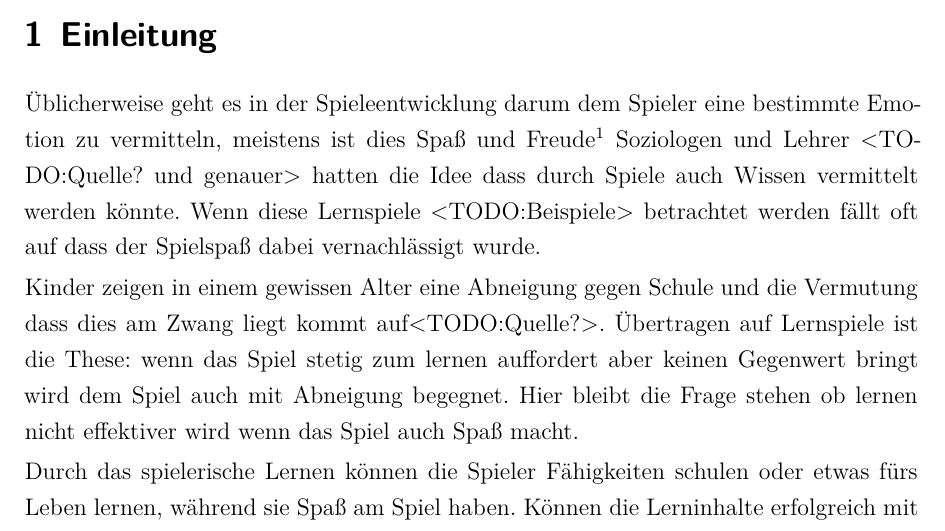
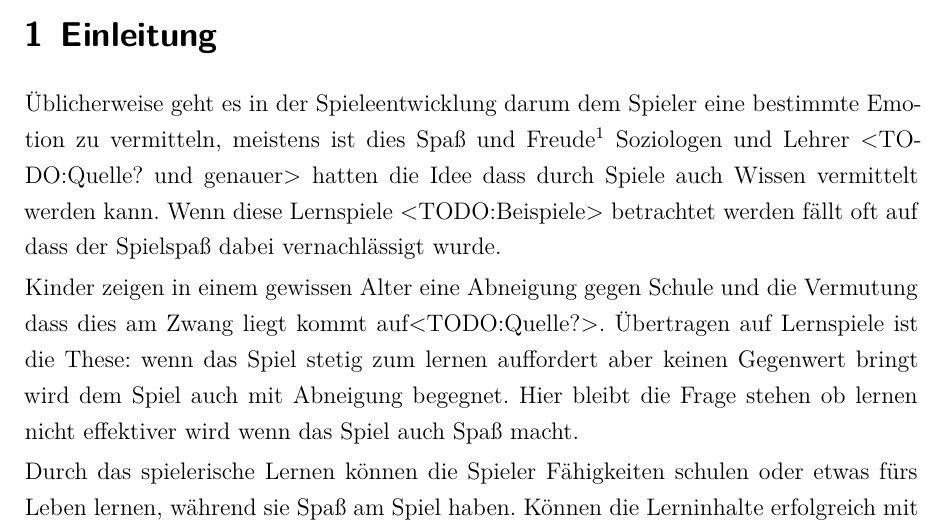
Before and after one commit to dhbwse/the-project, a LaTeX document (dokumentation/dokumentation.tex, which reads dokumentation/einleitung.tex): part of page 5 of 14, cut so that both start at the same text. Compiled offline with XeLaTeX; an older LaTeX class or package is replaced by its successor.

Commit message:
einleitung: aussage konkretisiert

```diff
--- a/dokumentation/einleitung.tex
+++ b/dokumentation/einleitung.tex
@@ -1,6 +1,6 @@
 % !TEX root = dokumentation.tex
 \section{Einleitung}
-	Üblicherweise geht es in der Spieleentwicklung darum dem Spieler eine bestimmte Emotion zu vermitteln, meistens ist dies Spaß und Freude\footcite{persona} Soziologen und Lehrer <TODO:Quelle? und genauer> hatten die Idee dass durch Spiele auch Wissen vermittelt werden könnte. Wenn diese Lernspiele <TODO:Beispiele> betrachtet werden fällt oft auf dass der Spielspaß dabei vernachlässigt wurde.
+	Üblicherweise geht es in der Spieleentwicklung darum dem Spieler eine bestimmte Emotion zu vermitteln, meistens ist dies Spaß und Freude\footcite{persona} Soziologen und Lehrer <TODO:Quelle? und genauer> hatten die Idee dass durch Spiele auch Wissen vermittelt werden kann. Wenn diese Lernspiele <TODO:Beispiele> betrachtet werden fällt oft auf dass der Spielspaß dabei vernachlässigt wurde.
 
 	Kinder zeigen in einem gewissen Alter eine Abneigung gegen Schule und die Vermutung dass dies am Zwang liegt kommt auf<TODO:Quelle?>. Übertragen auf Lernspiele ist die These: wenn das Spiel stetig zum lernen auffordert aber keinen Gegenwert bringt wird dem Spiel auch mit Abneigung begegnet.
 	Hier bleibt die Frage stehen ob lernen nicht effektiver wird wenn das Spiel auch Spaß macht.
```
